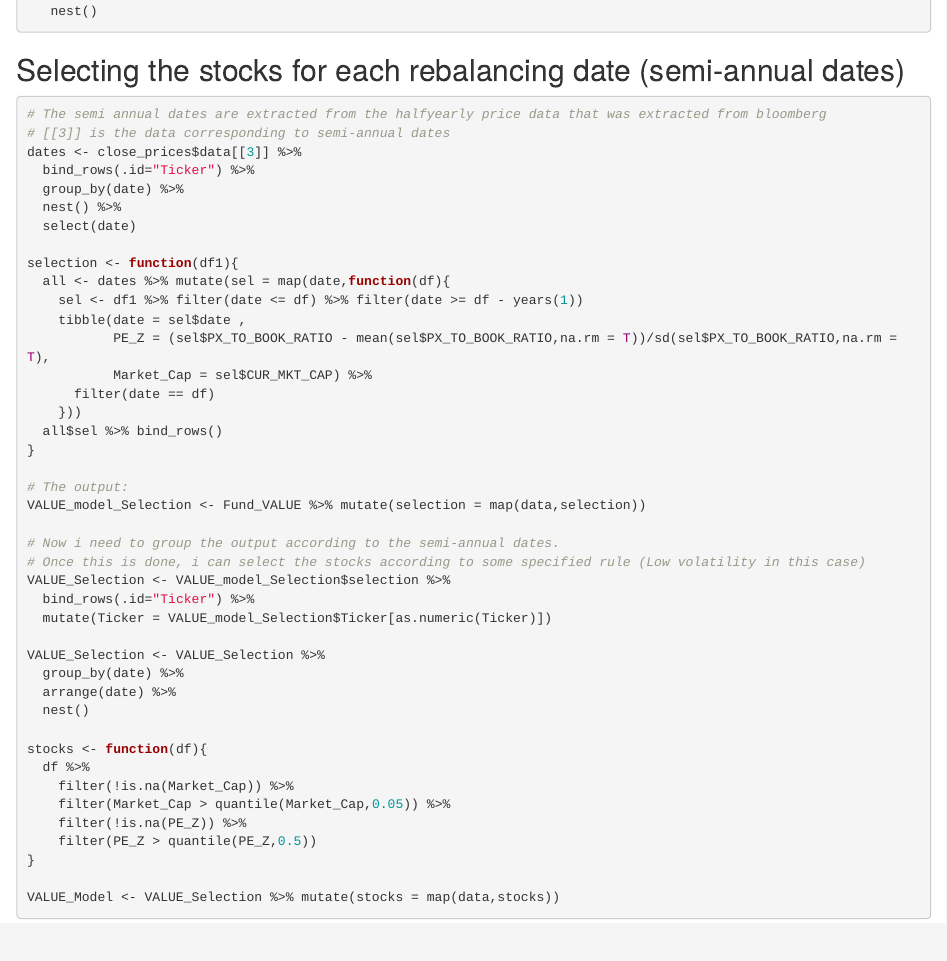
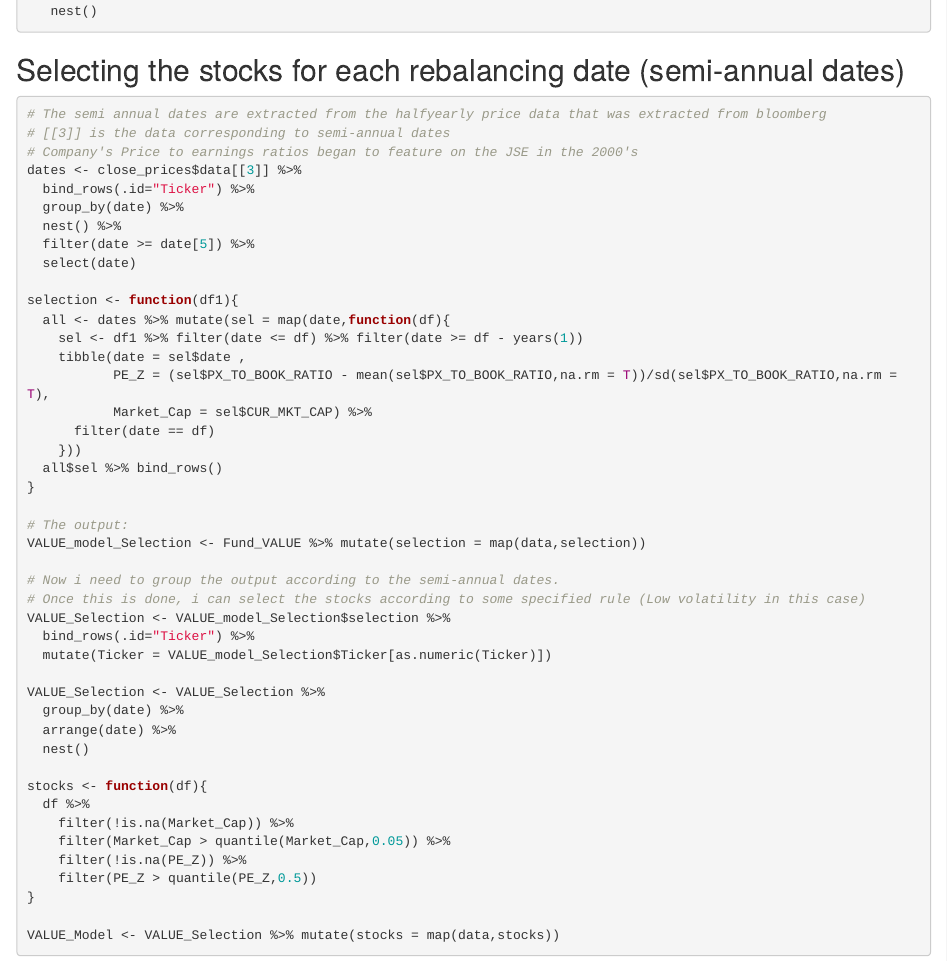
Before and after one commit to KobusViljoen/Thesis, an R Markdown document (Stock selection for Value model.Rmd): the page in a window 1100 px wide, from 690 px down. Rendered offline with R 4.5, knitr and Pandoc, with nearby package versions.

Commit message:
Filter for dates starting from the year 2000

````diff
--- a/Stock selection for Value model.Rmd
+++ b/Stock selection for Value model.Rmd
@@ -46,10 +46,12 @@ Fund_VALUE <- left_join(Fund_all %>% filter(fields == "CUR_MKT_CAP") %>% select(
 ```{r}
 # The semi annual dates are extracted from the halfyearly price data that was extracted from bloomberg
 # [[3]] is the data corresponding to semi-annual dates
+# Company's Price to earnings ratios began to feature on the JSE in the 2000's
 dates <- close_prices$data[[3]] %>%
   bind_rows(.id="Ticker") %>%
   group_by(date) %>%
   nest() %>%
+  filter(date >= date[5]) %>%
   select(date)
 
 selection <- function(df1){
````
